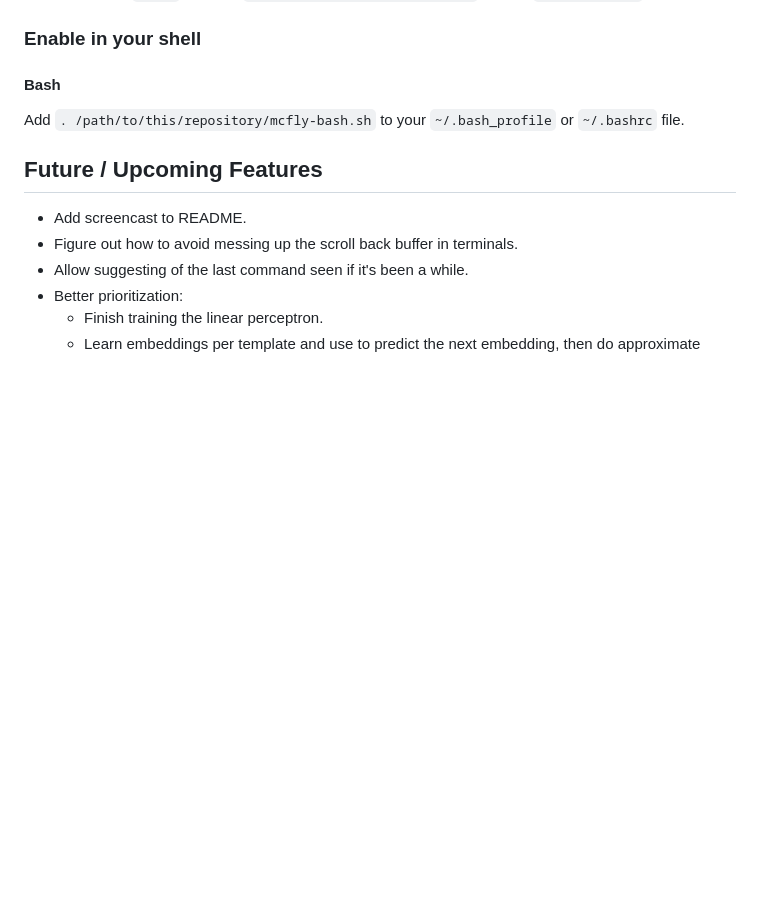
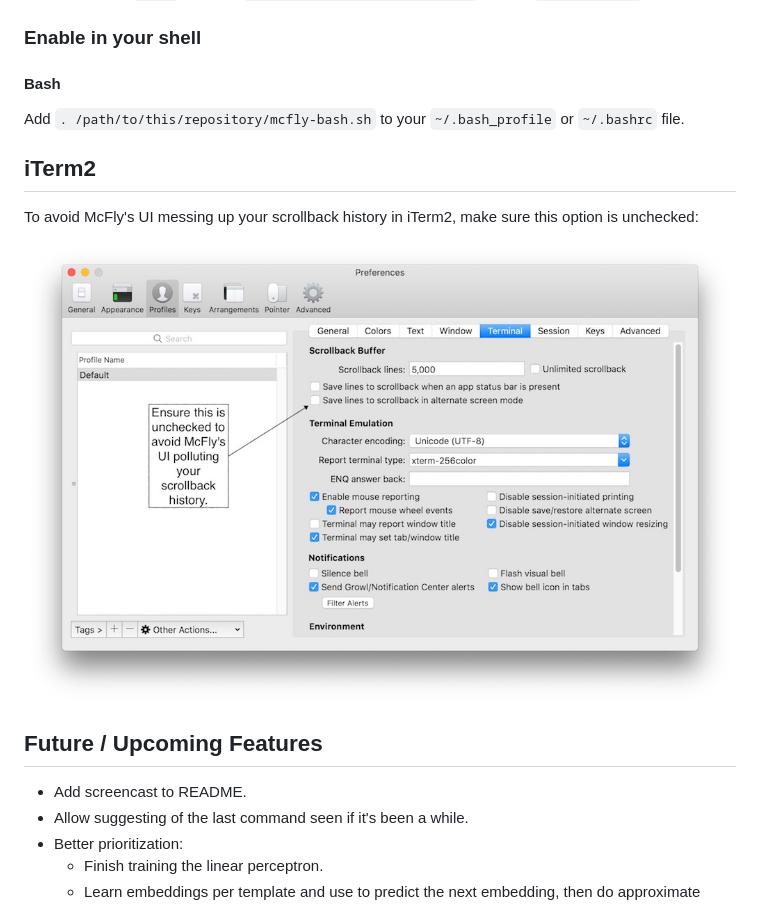
Before and after one commit to cantino/mcfly, a Markdown page: README.md, the part around the change. Drawn GitHub-style; pictures changed too: docs/iterm2.jpeg (added); blank space fills up the shorter version.

Commit message:
Add iTerm2 instructions

```diff
--- a/README.md
+++ b/README.md
@@ -42,10 +42,15 @@ and add `export PATH="$PATH:$HOME/bin"` to your `.bash_profile`.)
 
 Add `. /path/to/this/repository/mcfly-bash.sh` to your `~/.bash_profile` or `~/.bashrc` file.
 
+## iTerm2
+
+To avoid McFly's UI messing up your scrollback history in iTerm2, make sure this option is unchecked:
+
+<img src="/docs/iterm2.jpeg" alt="iterm2 UI instructions">
+
 ## Future / Upcoming Features
 
 * Add screencast to README.
-* Figure out how to avoid messing up the scroll back buffer in terminals.
 * Allow suggesting of the last command seen if it's been a while.
 * Better prioritization:
   * Finish training the linear perceptron.
```
